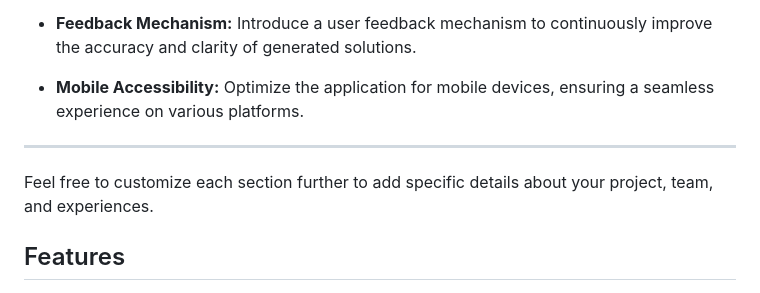
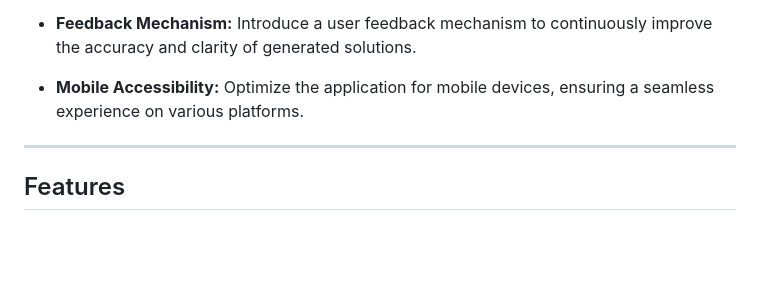
Before and after one commit to deepraj21/WordWise, a Markdown page: readme.md, the part around the change. GitHub-like rendering; blank space fills up the shorter version.

```diff
--- a/readme.md
+++ b/readme.md
@@ -44,9 +44,6 @@ WordWise is built using Python and the Flask web framework. It integrates with G
 - **Mobile Accessibility:** Optimize the application for mobile devices, ensuring a seamless experience on various platforms.
 
 ---
-
-Feel free to customize each section further to add specific details about your project, team, and experiences.
-
 
 ## Features
 
```
